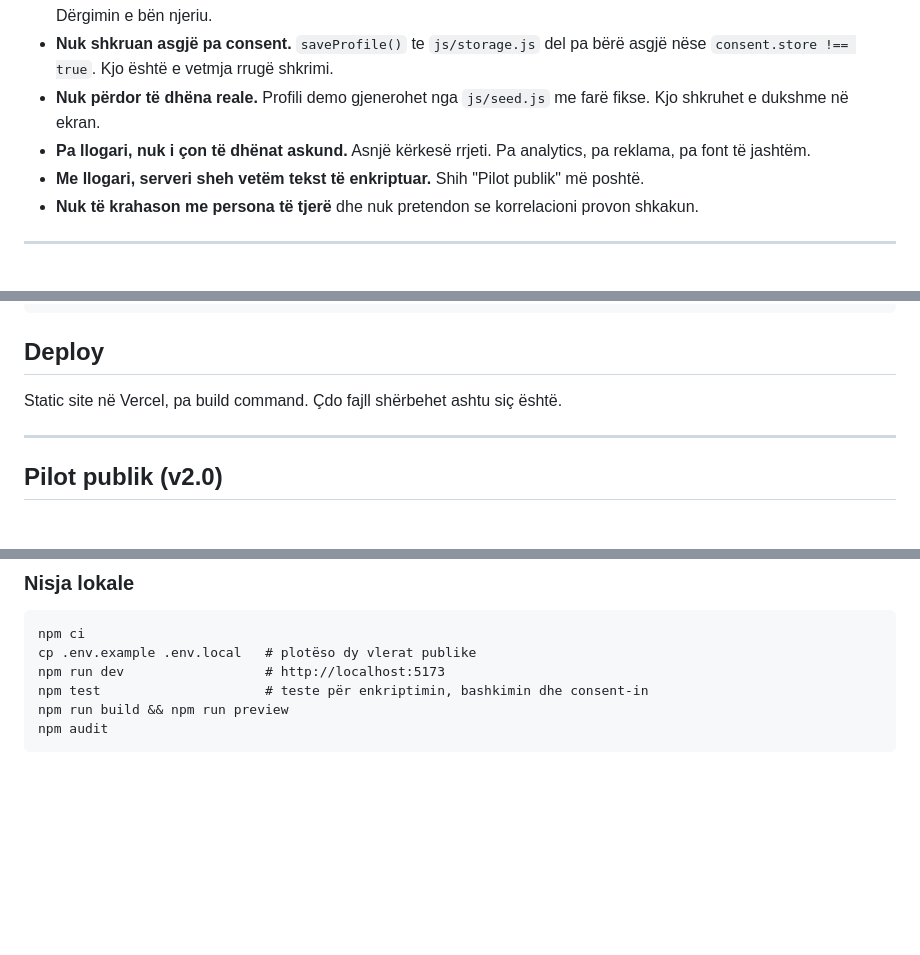
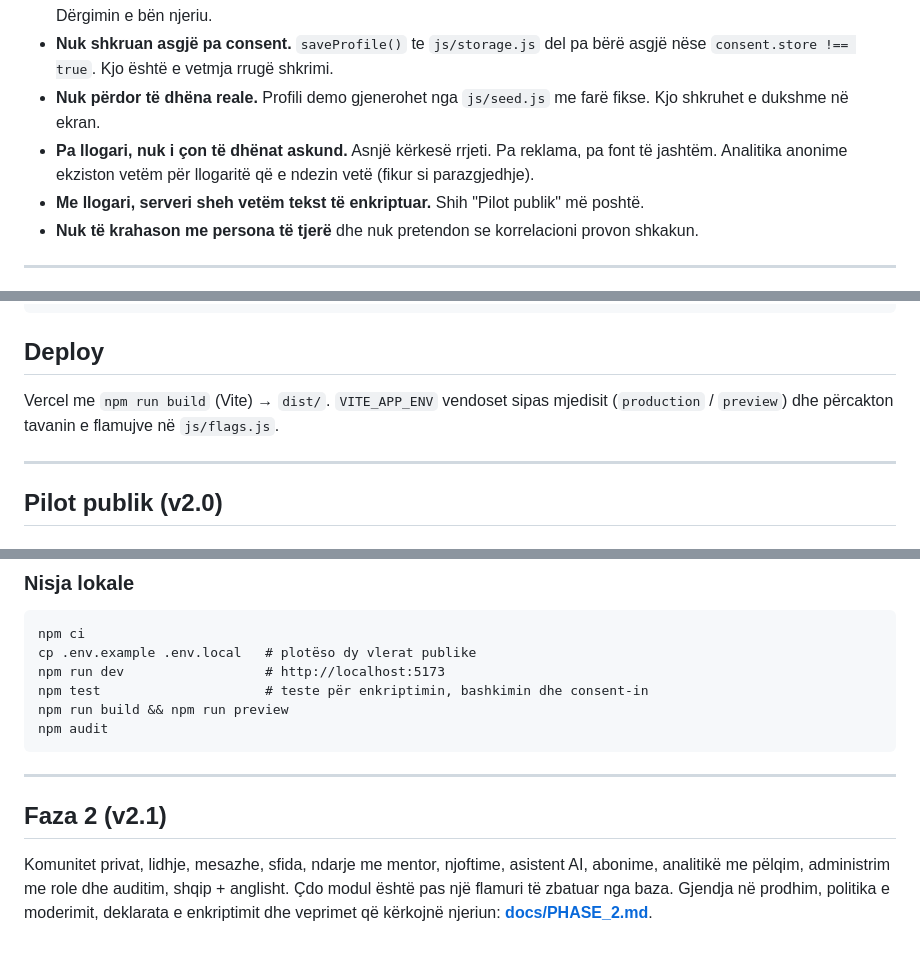
Before and after one commit to ErosDika12/a-je-mire, a Markdown page: README.md, 3 parts joined by grey strips. Rendered like a GitHub page; blank space fills up the shorter version.

````diff
--- a/README.md
+++ b/README.md
@@ -39,7 +39,7 @@ Momenti qendror i produktit:
 - **Nuk dërgon asgjë automatikisht.** Maksimumi që bën është të përgatisë një draft dhe ta kopjojë në clipboard. Dërgimin e bën njeriu.
 - **Nuk shkruan asgjë pa consent.** `saveProfile()` te `js/storage.js` del pa bërë asgjë nëse `consent.store !== true`. Kjo është e vetmja rrugë shkrimi.
 - **Nuk përdor të dhëna reale.** Profili demo gjenerohet nga `js/seed.js` me farë fikse. Kjo shkruhet e dukshme në ekran.
-- **Pa llogari, nuk i çon të dhënat askund.** Asnjë kërkesë rrjeti. Pa analytics, pa reklama, pa font të jashtëm.
+- **Pa llogari, nuk i çon të dhënat askund.** Asnjë kërkesë rrjeti. Pa reklama, pa font të jashtëm. Analitika anonime ekziston vetëm për llogaritë që e ndezin vetë (fikur si parazgjedhje).
 - **Me llogari, serveri sheh vetëm tekst të enkriptuar.** Shih "Pilot publik" më poshtë.
 - **Nuk të krahason me persona të tjerë** dhe nuk pretendon se korrelacioni provon shkakun.
 
@@ -162,7 +162,8 @@ AJM.patterns.somethingChanged(AJM.app.profile.checkins, AJM.app.profile.settings
 
 ## Deploy
 
-Static site në Vercel, pa build command. Çdo fajll shërbehet ashtu siç është.
+Vercel me `npm run build` (Vite) → `dist/`. `VITE_APP_ENV` vendoset sipas mjedisit (`production` / `preview`)
+dhe përcakton tavanin e flamujve në `js/flags.js`.
 
 
 ---
@@ -202,3 +203,12 @@ npm test                     # teste për enkriptimin, bashkimin dhe consent-in
 npm run build && npm run preview
 npm audit
 ```
+
+---
+
+## Faza 2 (v2.1)
+
+Komunitet privat, lidhje, mesazhe, sfida, ndarje me mentor, njoftime, asistent AI, abonime, analitikë me pëlqim,
+administrim me role dhe auditim, shqip + anglisht. Çdo modul është pas një flamuri të zbatuar nga baza.
+Gjendja në prodhim, politika e moderimit, deklarata e enkriptimit dhe veprimet që kërkojnë njeriun:
+**[docs/PHASE_2.md](docs/PHASE_2.md)**.
````
Also changed, not shown: docs/PHASE_2.md (added, +97 -0 lines).
